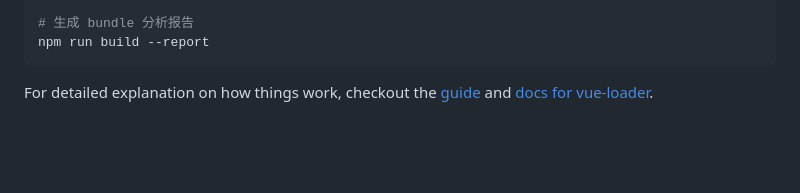
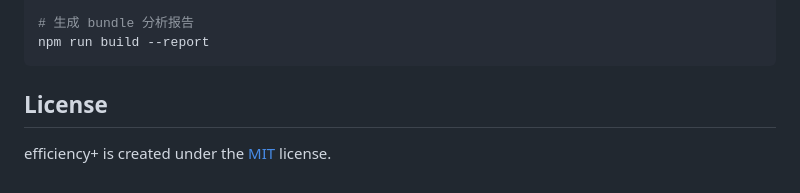
Before and after one commit to zenoslin/efficiency, a Markdown page: README.md, the part around the change printed below. Drawn GitHub-style; blank space fills up the shorter version.

````diff
--- a/README.md
+++ b/README.md
@@ -34,4 +49,6 @@ npm build:my
 npm run build --report
 ```
 
-For detailed explanation on how things work, checkout the [guide](http://vuejs-templates.github.io/webpack/) and [docs for vue-loader](http://vuejs.github.io/vue-loader).
+## License
+
+efficiency+ is created under the [MIT](https://github.com/zenoslin/efficiency/blob/master/LICENSE) license.
````
Also changed, not shown: other parts of README.md (+28 -13 lines), img/index.png (renamed from img/index.jpeg), img/qrcode.png (renamed from img/qrcode.jpeg).
